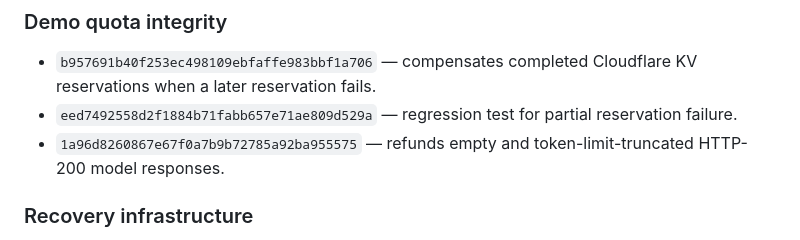
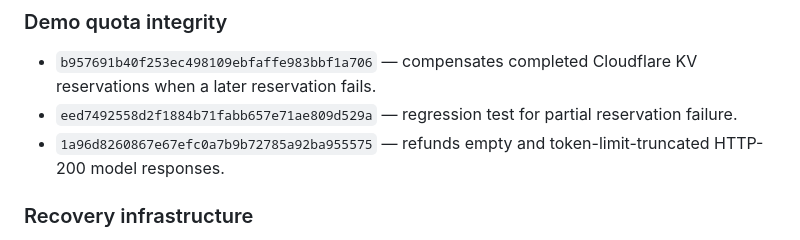
Before and after one commit to mdnahin537/MD-nahin, a Markdown page: RECOVERY-STATE.md, the part around the change. Drawn GitHub-style.

Commit message:
Correct recovery commit reference

```diff
--- a/RECOVERY-STATE.md
+++ b/RECOVERY-STATE.md
@@ -44,7 +44,7 @@ This is the durable handoff for every future session. Read it before changing Re
 
 - `b957691b40f253ec498109ebfaffe983bbf1a706` — compensates completed Cloudflare KV reservations when a later reservation fails.
 - `eed7492558d2f1884b71fabb657e71ae809d529a` — regression test for partial reservation failure.
-- `1a96d8260867e67f0a7b9b72785a92ba955575` — refunds empty and token-limit-truncated HTTP-200 model responses.
+- `1a96d8260867e67efc0a7b9b72785a92ba955575` — refunds empty and token-limit-truncated HTTP-200 model responses.
 
 ### Recovery infrastructure
 
```
